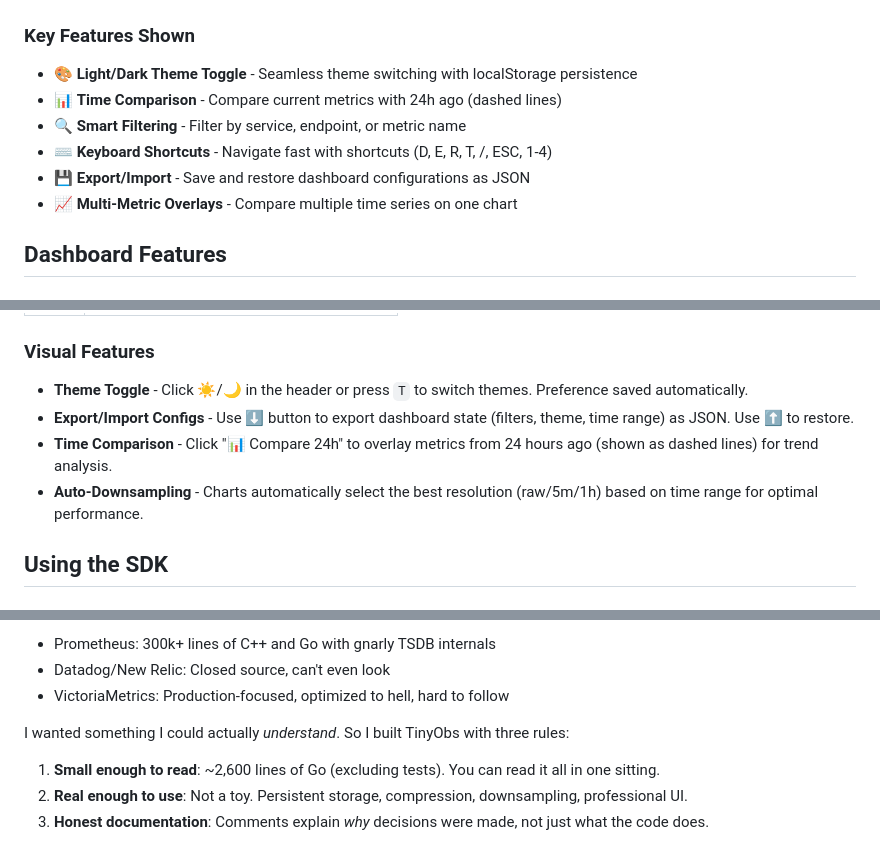
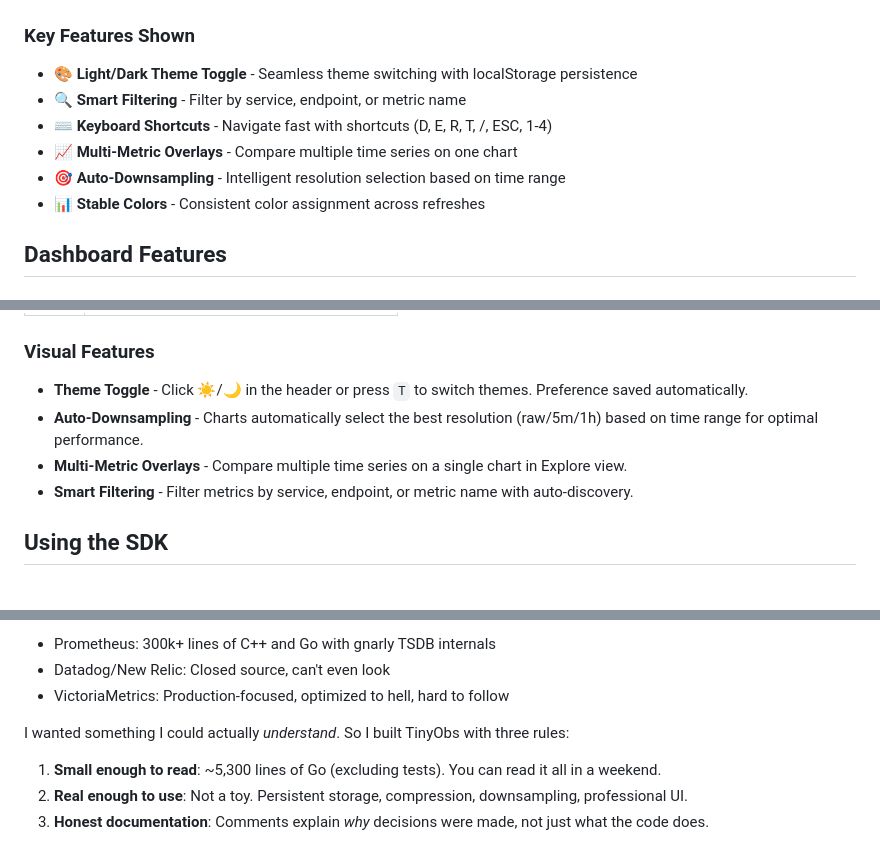
Before and after one commit to nicktill/tinyobs, a Markdown page: README.md, 3 parts joined by grey strips. GitHub-like rendering.

```diff
--- a/README.md
+++ b/README.md
@@ -82,11 +82,11 @@ Select and overlay multiple metrics on a single chart for comparison. Search, fi
 
 ### Key Features Shown
 - 🎨 **Light/Dark Theme Toggle** - Seamless theme switching with localStorage persistence
-- 📊 **Time Comparison** - Compare current metrics with 24h ago (dashed lines)
 - 🔍 **Smart Filtering** - Filter by service, endpoint, or metric name
 - ⌨️ **Keyboard Shortcuts** - Navigate fast with shortcuts (D, E, R, T, /, ESC, 1-4)
-- 💾 **Export/Import** - Save and restore dashboard configurations as JSON
 - 📈 **Multi-Metric Overlays** - Compare multiple time series on one chart
+- 🎯 **Auto-Downsampling** - Intelligent resolution selection based on time range
+- 📊 **Stable Colors** - Consistent color assignment across refreshes
 
 ## Dashboard Features
 
@@ -105,9 +105,9 @@ The dashboard includes powerful keyboard shortcuts for fast navigation:
 
 ### Visual Features
 - **Theme Toggle** - Click ☀️/🌙 in the header or press `T` to switch themes. Preference saved automatically.
-- **Export/Import Configs** - Use ⬇️ button to export dashboard state (filters, theme, time range) as JSON. Use ⬆️ to restore.
-- **Time Comparison** - Click "📊 Compare 24h" to overlay metrics from 24 hours ago (shown as dashed lines) for trend analysis.
 - **Auto-Downsampling** - Charts automatically select the best resolution (raw/5m/1h) based on time range for optimal performance.
+- **Multi-Metric Overlays** - Compare multiple time series on a single chart in Explore view.
+- **Smart Filtering** - Filter metrics by service, endpoint, or metric name with auto-discovery.
 
 ## Using the SDK
 
@@ -398,7 +403,7 @@ I've used Prometheus, Datadog, and New Relic professionally. They're great tools
 
 I wanted something I could actually *understand*. So I built TinyObs with three rules:
 
-1. **Small enough to read**: ~2,600 lines of Go (excluding tests). You can read it all in one sitting.
+1. **Small enough to read**: ~5,300 lines of Go (excluding tests). You can read it all in a weekend.
 2. **Real enough to use**: Not a toy. Persistent storage, compression, downsampling, professional UI.
 3. **Honest documentation**: Comments explain *why* decisions were made, not just what the code does.
 
```
Also changed, not shown: other parts of README.md (+14 -9 lines).
